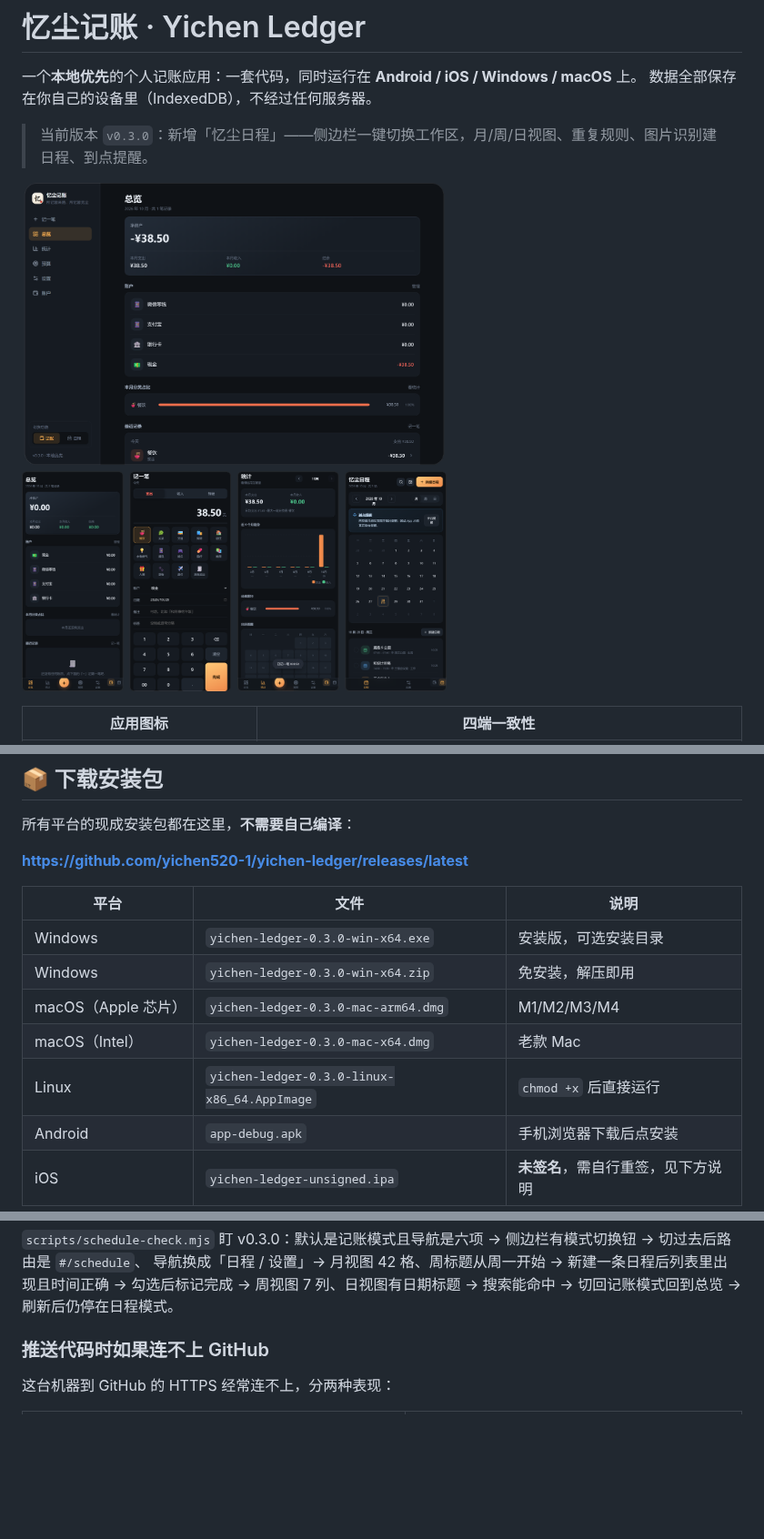
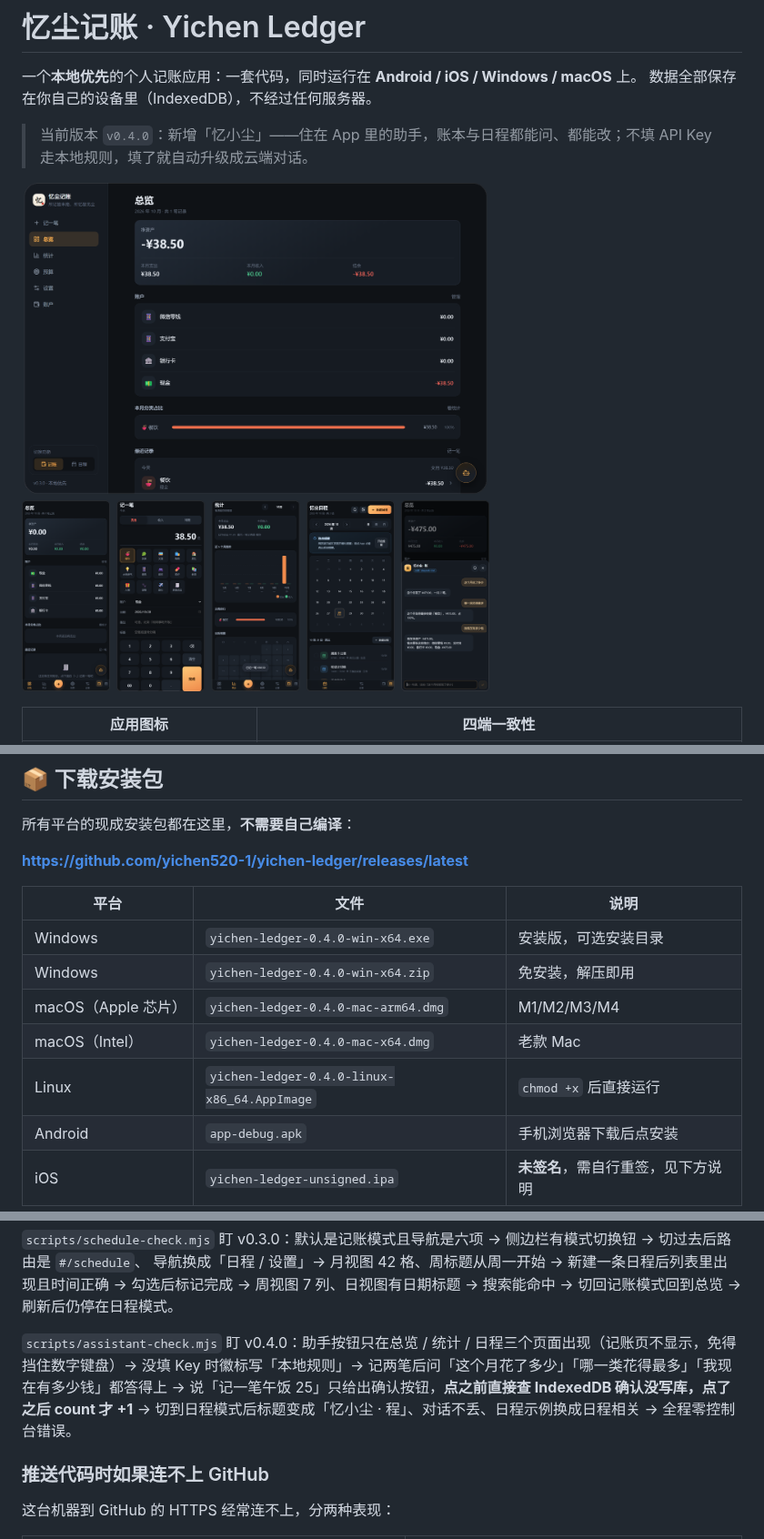
Before and after one commit to yichen520-1/yichen-ledger, a Markdown page: README.md, 3 parts joined by grey strips. Shown at 91% size. Rendered like a GitHub page; pictures changed too: docs/screenshots/preview.png; blank space fills up the shorter version.

```diff
--- a/README.md
+++ b/README.md
@@ -3,5 +3,5 @@
 一个**本地优先**的个人记账应用：一套代码，同时运行在 **Android / iOS / Windows / macOS** 上。
 数据全部保存在你自己的设备里（IndexedDB），不经过任何服务器。
 
-> 当前版本 `v0.3.0`：新增「忆尘日程」——侧边栏一键切换工作区，月/周/日视图、重复规则、图片识别建日程、到点提醒。
+> 当前版本 `v0.4.0`：新增「忆小尘」——住在 App 里的助手，账本与日程都能问、都能改；不填 API Key 走本地规则，填了就自动升级成云端对话。
 
@@ -21,11 +21,11 @@
 
 | 平台 | 文件 | 说明 |
 | --- | --- | --- |
-| Windows | `yichen-ledger-0.3.0-win-x64.exe` | 安装版，可选安装目录 |
-| Windows | `yichen-ledger-0.3.0-win-x64.zip` | 免安装，解压即用 |
-| macOS（Apple 芯片） | `yichen-ledger-0.3.0-mac-arm64.dmg` | M1/M2/M3/M4 |
-| macOS（Intel） | `yichen-ledger-0.3.0-mac-x64.dmg` | 老款 Mac |
-| Linux | `yichen-ledger-0.3.0-linux-x86_64.AppImage` | `chmod +x` 后直接运行 |
+| Windows | `yichen-ledger-0.4.0-win-x64.exe` | 安装版，可选安装目录 |
+| Windows | `yichen-ledger-0.4.0-win-x64.zip` | 免安装，解压即用 |
+| macOS（Apple 芯片） | `yichen-ledger-0.4.0-mac-arm64.dmg` | M1/M2/M3/M4 |
+| macOS（Intel） | `yichen-ledger-0.4.0-mac-x64.dmg` | 老款 Mac |
+| Linux | `yichen-ledger-0.4.0-linux-x86_64.AppImage` | `chmod +x` 后直接运行 |
 | Android | `app-debug.apk` | 手机浏览器下载后点安装 |
 | iOS | `yichen-ledger-unsigned.ipa` | **未签名**，需自行重签，见下方说明 |
 
@@ -208,6 +214,11 @@ node_modules/electron/dist/electron.exe --no-sandbox --user-data-dir=.shots/edat
 `scripts/schedule-check.mjs` 盯 v0.3.0：默认是记账模式且导航是六项 → 侧边栏有模式切换钮 → 切过去后路由是 `#/schedule`、
 导航换成「日程 / 设置」→ 月视图 42 格、周标题从周一开始 → 新建一条日程后列表里出现且时间正确 → 勾选后标记完成 →
 周视图 7 列、日视图有日期标题 → 搜索能命中 → 切回记账模式回到总览 → 刷新后仍停在日程模式。
+
+`scripts/assistant-check.mjs` 盯 v0.4.0：助手按钮只在总览 / 统计 / 日程三个页面出现（记账页不显示，免得挡住数字键盘）→
+没填 Key 时徽标写「本地规则」→ 记两笔后问「这个月花了多少」「哪一类花得最多」「我现在有多少钱」都答得上 →
+说「记一笔午饭 25」只给出确认按钮，**点之前直接查 IndexedDB 确认没写库，点了之后 count 才 +1** →
+切到日程模式后标题变成「忆小尘 · 程」、对话不丢、日程示例换成日程相关 → 全程零控制台错误。
 
 ### 推送代码时如果连不上 GitHub
 
```
Also changed, not shown: other parts of README.md (+20 -8 lines), docs/releases/v0.4.0.md (added, +180 -0 lines), 1 other file.
